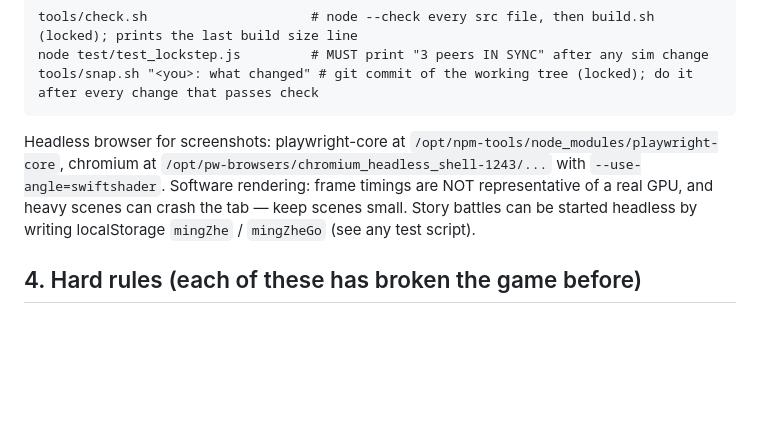
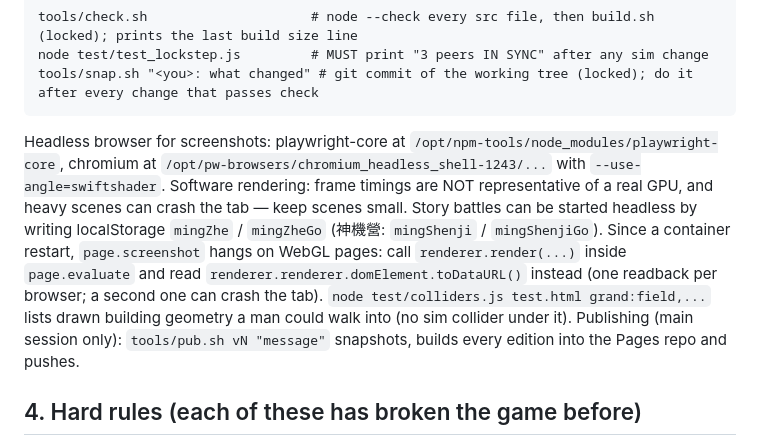
Before and after one commit to laladehulu/Liaodong, a Markdown page: HANDOFF.md, the part around one of its changes. Rendered like a GitHub page; blank space fills up the shorter version.

```diff
--- a/HANDOFF.md
+++ b/HANDOFF.md
@@ -47,7 +50,11 @@ tools/snap.sh "<you>: what changed" # git commit of the working tree (locked); d
 Headless browser for screenshots: playwright-core at `/opt/npm-tools/node_modules/playwright-core`, chromium at
 `/opt/pw-browsers/chromium_headless_shell-1243/...` with `--use-angle=swiftshader`. Software rendering: frame timings are
 NOT representative of a real GPU, and heavy scenes can crash the tab — keep scenes small.
-Story battles can be started headless by writing localStorage `mingZhe` / `mingZheGo` (see any test script).
+Story battles can be started headless by writing localStorage `mingZhe` / `mingZheGo` (神機營: `mingShenji` / `mingShenjiGo`).
+Since a container restart, `page.screenshot` hangs on WebGL pages: call `renderer.render(...)` inside `page.evaluate` and read
+`renderer.renderer.domElement.toDataURL()` instead (one readback per browser; a second one can crash the tab).
+`node test/colliders.js test.html grand:field,...` lists drawn building geometry a man could walk into (no sim collider under it).
+Publishing (main session only): `tools/pub.sh vN "message"` snapshots, builds every edition into the Pages repo and pushes.
 
 ## 4. Hard rules (each of these has broken the game before)
 1. **Determinism.** Sim code uses `this.rng` only (never `Math.random`), DM trig, and must give identical results on every
```
Also changed, not shown: other parts of HANDOFF.md (+26 -12 lines).
